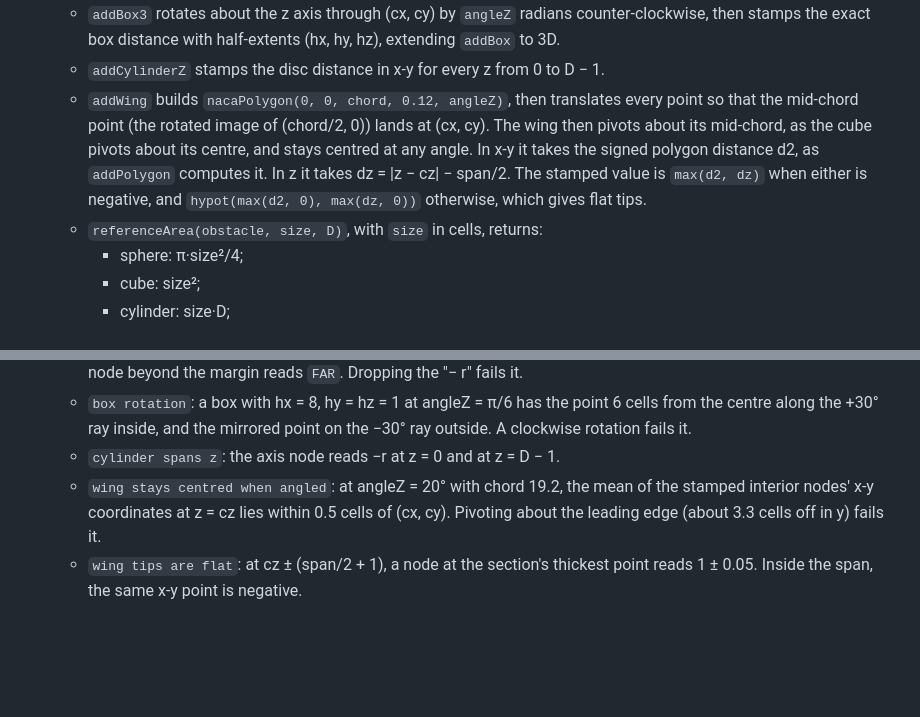
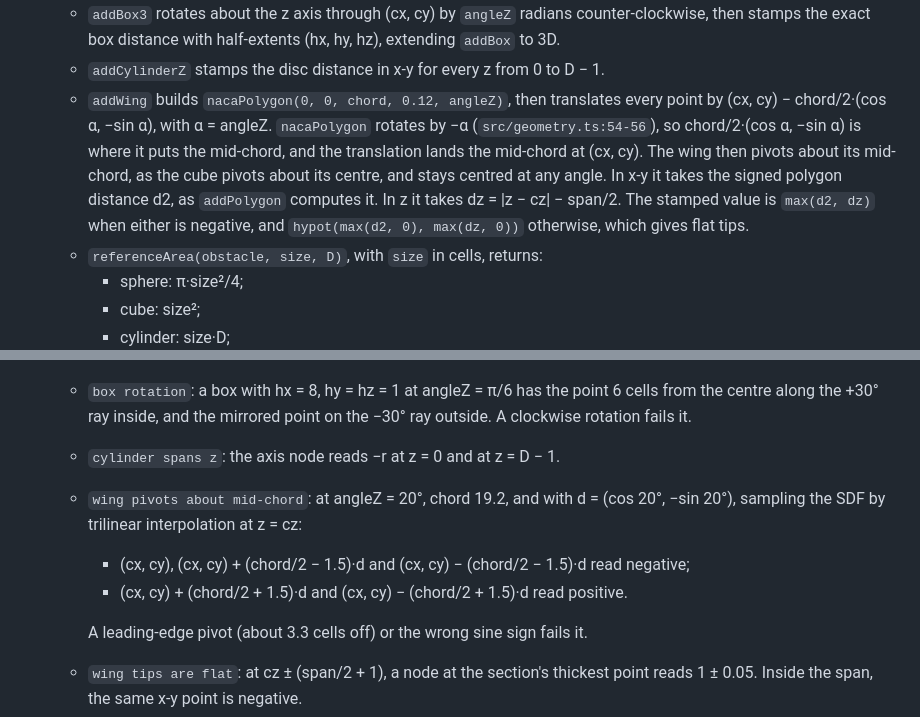
Before and after one commit to slowernet/cells, a Markdown page: docs/dietpowers/2026-09-27-3d-tunnel-plan-1.md, 2 parts joined by grey strips. Rendered like a GitHub page; blank space fills up the shorter version.

Commit message:
Fix plan 1 fix-check finding on wing centring
State the mid-chord translation explicitly, with nacaPolygon's -alpha
rotation, and test solid and fluid points along the chord line. The
old centroid test failed a correct build, because an airfoil's area
centroid sits near 42% chord, not mid-chord.

Co-Authored-By: Claude Opus 5.5 (1M context) <noreply@anthropic.com>

```diff
--- a/docs/dietpowers/2026-09-27-3d-tunnel-plan-1.md
+++ b/docs/dietpowers/2026-09-27-3d-tunnel-plan-1.md
@@ -119,7 +119,7 @@ Commits: approved
   - `addSphere` stamps the distance to the center minus r.
   - `addBox3` rotates about the z axis through (cx, cy) by `angleZ` radians counter-clockwise, then stamps the exact box distance with half-extents (hx, hy, hz), extending `addBox` to 3D.
   - `addCylinderZ` stamps the disc distance in x-y for every z from 0 to D − 1.
-  - `addWing` builds `nacaPolygon(0, 0, chord, 0.12, angleZ)`, then translates every point so that the mid-chord point (the rotated image of (chord/2, 0)) lands at (cx, cy). The wing then pivots about its mid-chord, as the cube pivots about its centre, and stays centred at any angle. In x-y it takes the signed polygon distance d2, as `addPolygon` computes it. In z it takes dz = |z − cz| − span/2. The stamped value is `max(d2, dz)` when either is negative, and `hypot(max(d2, 0), max(dz, 0))` otherwise, which gives flat tips.
+  - `addWing` builds `nacaPolygon(0, 0, chord, 0.12, angleZ)`, then translates every point by (cx, cy) − chord/2·(cos α, −sin α), with α = angleZ. `nacaPolygon` rotates by −α (`src/geometry.ts:54-56`), so chord/2·(cos α, −sin α) is where it puts the mid-chord, and the translation lands the mid-chord at (cx, cy). The wing then pivots about its mid-chord, as the cube pivots about its centre, and stays centred at any angle. In x-y it takes the signed polygon distance d2, as `addPolygon` computes it. In z it takes dz = |z − cz| − span/2. The stamped value is `max(d2, dz)` when either is negative, and `hypot(max(d2, 0), max(dz, 0))` otherwise, which gives flat tips.
   - `referenceArea(obstacle, size, D)`, with `size` in cells, returns:
     - sphere: π·size²/4;
     - cube: size²;
@@ -131,7 +131,11 @@ Commits: approved
   - `sphere sign and distance`: the center reads −r; a node 2 cells outside the surface along +x reads 2 ± 1e-6; a node beyond the margin reads `FAR`. Dropping the "− r" fails it.
   - `box rotation`: a box with hx = 8, hy = hz = 1 at angleZ = π/6 has the point 6 cells from the centre along the +30° ray inside, and the mirrored point on the −30° ray outside. A clockwise rotation fails it.
   - `cylinder spans z`: the axis node reads −r at z = 0 and at z = D − 1.
-  - `wing stays centred when angled`: at angleZ = 20° with chord 19.2, the mean of the stamped interior nodes' x-y coordinates at z = cz lies within 0.5 cells of (cx, cy). Pivoting about the leading edge (about 3.3 cells off in y) fails it.
+  - `wing pivots about mid-chord`: at angleZ = 20°, chord 19.2, and with d = (cos 20°, −sin 20°), sampling the SDF by trilinear interpolation at z = cz:
+    - (cx, cy), (cx, cy) + (chord/2 − 1.5)·d and (cx, cy) − (chord/2 − 1.5)·d read negative;
+    - (cx, cy) + (chord/2 + 1.5)·d and (cx, cy) − (chord/2 + 1.5)·d read positive.
+
+    A leading-edge pivot (about 3.3 cells off) or the wrong sine sign fails it.
   - `wing tips are flat`: at cz ± (span/2 + 1), a node at the section's thickest point reads 1 ± 0.05. Inside the span, the same x-y point is negative.
   - `referenceArea`: the five values above for size = 16 and D = 96, for example sphere 201.06 ± 0.01. Passing a fraction of H instead of cells is a caller bug that this test doesn't catch; `sphereFp16` passes cells.
 - **Command**: `npm test -- geometry3d`.
```
